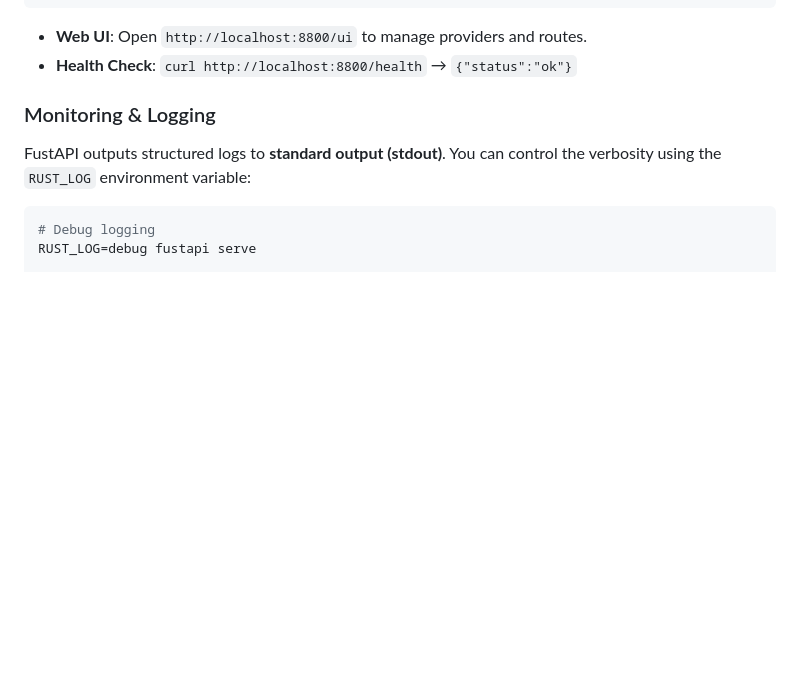
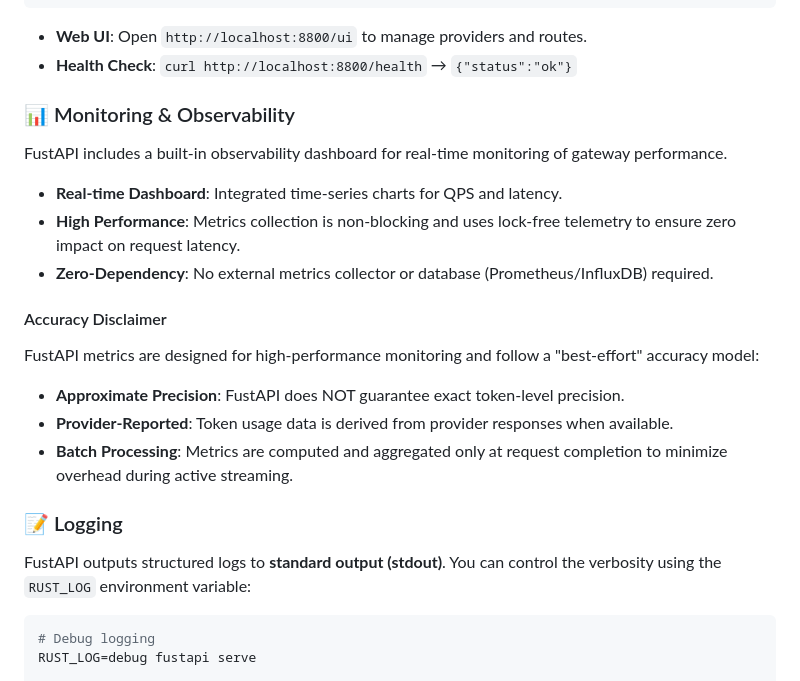
Before and after one commit to atlanssia/fustapi, a Markdown page: README.md, the part around the change. Drawn GitHub-style; blank space fills up the shorter version.

Commit message:
docs: add metrics accuracy disclaimer and observability section to README

```diff
--- a/README.md
+++ b/README.md
@@ -71,7 +71,21 @@ fustapi serve --host 0.0.0.0 --port 9000 --data-dir /path/to/data
 - **Web UI**: Open `http://localhost:8800/ui` to manage providers and routes.
 - **Health Check**: `curl http://localhost:8800/health` → `{"status":"ok"}`
 
-### Monitoring & Logging
+### 📊 Monitoring & Observability
+
+FustAPI includes a built-in observability dashboard for real-time monitoring of gateway performance.
+
+- **Real-time Dashboard**: Integrated time-series charts for QPS and latency.
+- **High Performance**: Metrics collection is non-blocking and uses lock-free telemetry to ensure zero impact on request latency.
+- **Zero-Dependency**: No external metrics collector or database (Prometheus/InfluxDB) required.
+
+#### Accuracy Disclaimer
+FustAPI metrics are designed for high-performance monitoring and follow a "best-effort" accuracy model:
+- **Approximate Precision**: FustAPI does NOT guarantee exact token-level precision.
+- **Provider-Reported**: Token usage data is derived from provider responses when available.
+- **Batch Processing**: Metrics are computed and aggregated only at request completion to minimize overhead during active streaming.
+
+### 📝 Logging
 
 FustAPI outputs structured logs to **standard output (stdout)**. You can control the verbosity using the `RUST_LOG` environment variable:
 
```
